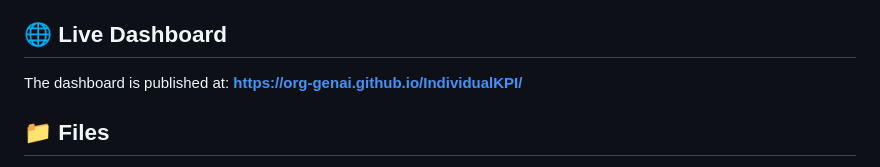
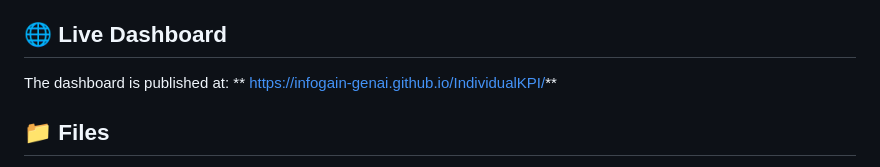
Before and after one commit to Infogain-GenAI/IndividualKPI, a Markdown page: README.md, the part around the change. Rendered like a GitHub page.

```diff
--- a/README.md
+++ b/README.md
@@ -13,7 +13,7 @@ This HTML dashboard is designed to:
 
 ## 🌐 Live Dashboard
 
-The dashboard is published at: **https://org-genai.github.io/IndividualKPI/**
+The dashboard is published at: ** https://infogain-genai.github.io/IndividualKPI/**
 
 ## 📁 Files
 
```
